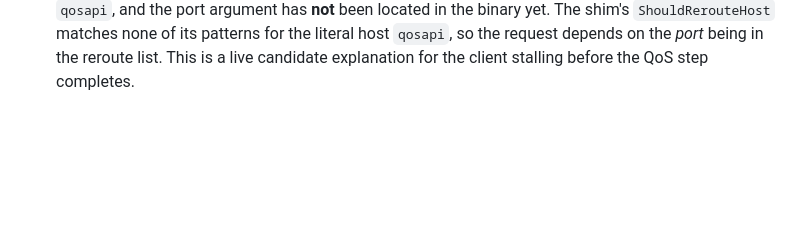
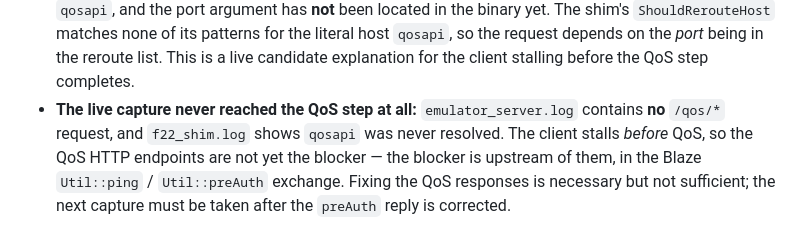
Before and after one commit to deadpool96p/F2022MulEdu, a Markdown page: PROJECT_PROGRESS.md, the part around the change. Rendered like a GitHub page; blank space fills up the shorter version.

Commit message:
docs(progress): record that the live capture never reached the QoS step
`emulator_server.log` contains no `/qos/*` request and `f22_shim.log` shows
`qosapi` was never resolved. The client stalls *before* QoS, so the QoS HTTP
endpoints are not yet the blocker -- the blocker is upstream of them, in the
Blaze `Util::ping` / `Util::preAuth` exchange. Fixing the QoS responses is
necessary but not sufficient.

Co-Authored-By: Claude Code <noreply@anthropic.com>

```diff
--- a/PROJECT_PROGRESS.md
+++ b/PROJECT_PROGRESS.md
@@ -495,3 +495,10 @@ corroboration.
   its patterns for the literal host `qosapi`, so the request depends on the
   *port* being in the reroute list. This is a live candidate explanation for
   the client stalling before the QoS step completes.
+* **The live capture never reached the QoS step at all:** `emulator_server.log`
+  contains **no** `/qos/*` request, and `f22_shim.log` shows `qosapi` was never
+  resolved. The client stalls *before* QoS, so the QoS HTTP endpoints are not
+  yet the blocker — the blocker is upstream of them, in the Blaze `Util::ping` /
+  `Util::preAuth` exchange. Fixing the QoS responses is necessary but not
+  sufficient; the next capture must be taken after the `preAuth` reply is
+  corrected.
```
